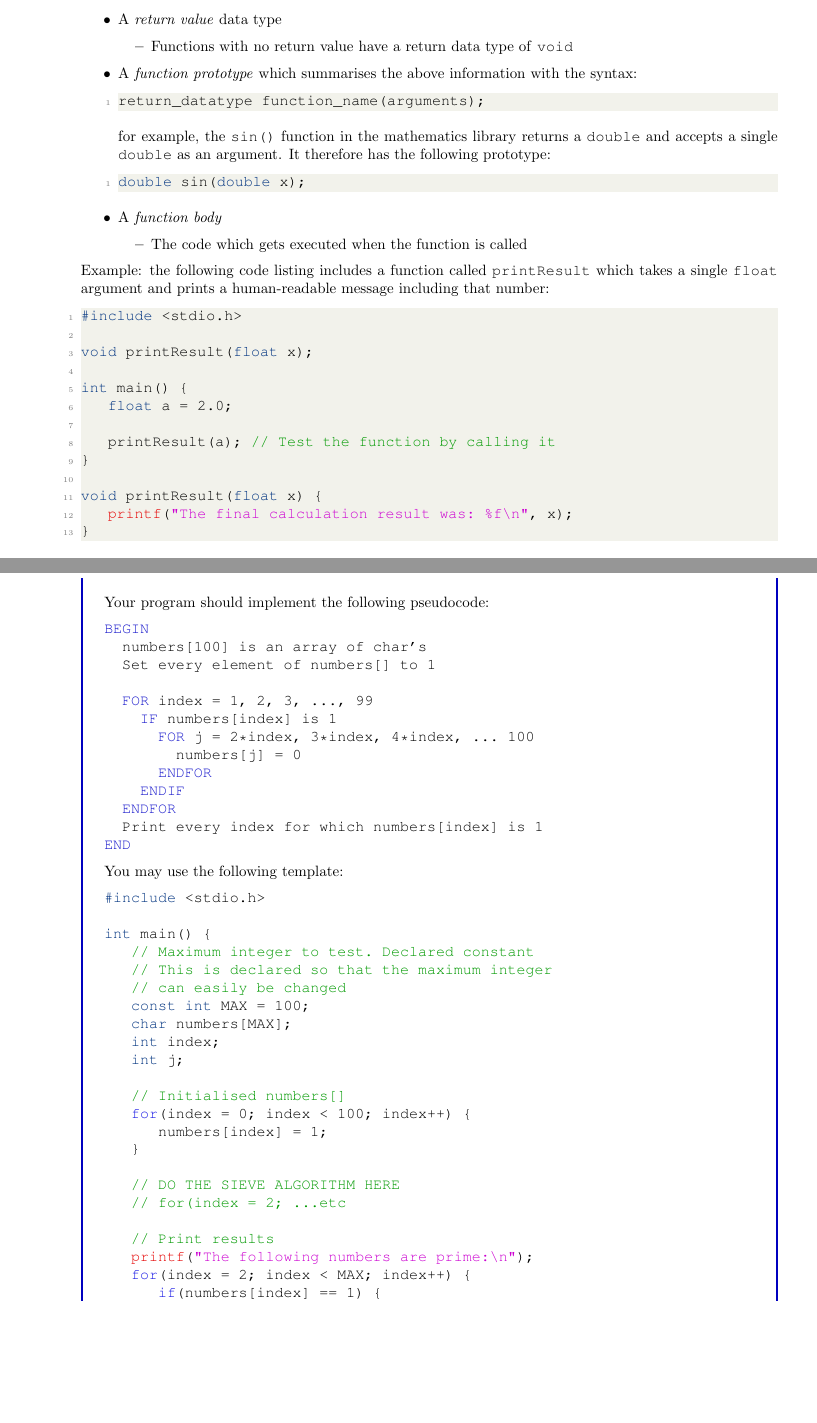
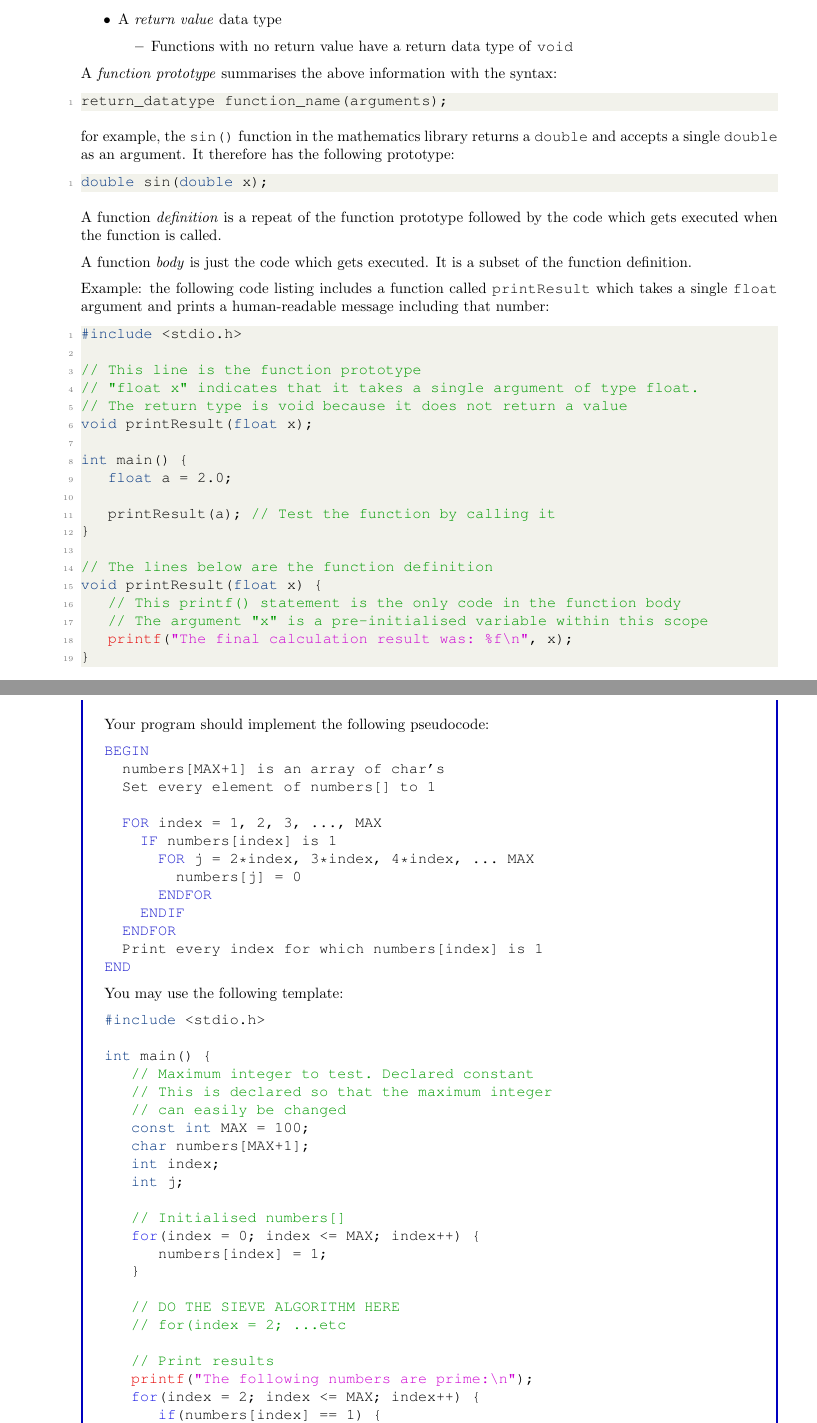
Before and after one commit to bschulznewy/engg1003, a LaTeX document (Labs/LabWk5.tex): two parts of pages 2 and 8 of 18, joined at a grey line, cut so that both start at the same text, the shorter picture padded with empty space. Compiled offline with pdfLaTeX.

Commit message:
Wk 5 Lab tweaks

```diff
--- a/Labs/LabWk5.tex
+++ b/Labs/LabWk5.tex
@@ -48,7 +48,9 @@ A C \textit{function} is a block of code which can be \textit{called} from anywh
 		\begin{itemize}
 			\item Functions with no return value have a return data type of \texttt{void}
 		\end{itemize}
-	\item A \textit{function prototype} which summarises the above information with the syntax:
+\end{itemize}
+
+A \textit{function prototype} summarises the above information with the syntax:
 \begin{lstlisting}[style=CStyle]
 return_datatype function_name(arguments);
 \end{lstlisting}
@@ -56,17 +58,20 @@ for example, the \texttt{sin()} function in the mathematics library returns a \t
 \begin{lstlisting}[style=CStyle]
 double sin(double x);
 \end{lstlisting}
-		\item A \textit{function body}
-		\begin{itemize}
-			\item The code which gets executed when the function is called
-		\end{itemize}
-\end{itemize}
+
+
+A function \textit{definition} is a repeat of the function prototype followed by the code which gets executed when the function is called.
+
+A function \textit{body} is just the code which gets executed. It is a subset of the function definition.
 
 Example: the following code listing includes a function called \texttt{printResult} which takes a single \texttt{float} argument and prints a human-readable message including that number:
 
 \begin{lstlisting}[style=CStyle]
 #include <stdio.h>
 
+// This line is the function prototype
+// "float x" indicates that it takes a single argument of type float.
+// The return type is void because it does not return a value
 void printResult(float x);
 
 int main() {
@@ -75,7 +80,10 @@ int main() {
 	printResult(a); // Test the function by calling it
 }
 
+// The lines below are the function definition
 void printResult(float x) {
+	// This printf() statement is the only code in the function body
+	// The argument "x" is a pre-initialised variable within this scope
 	printf("The final calculation result was: %f\n", x);
 }
 \end{lstlisting}
@@ -298,12 +306,12 @@ The array should be initialised to all 1's to indicate that, at the start of the
 Your program should implement the following pseudocode:
 \begin{lstlisting}[style=pseudo]
 BEGIN
-	numbers[100] is an array of char's
+	numbers[MAX+1] is an array of char's
 	Set every element of numbers[] to 1
 
-	FOR index = 1, 2, 3, ..., 99
+	FOR index = 1, 2, 3, ..., MAX
 		IF numbers[index] is 1
-			FOR j = 2*index, 3*index, 4*index, ... 100
+			FOR j = 2*index, 3*index, 4*index, ... MAX
 				numbers[j] = 0
 			ENDFOR
 		ENDIF
@@ -321,12 +329,12 @@ int main() {
 	// This is declared so that the maximum integer
 	// can easily be changed
 	const int MAX = 100;
-	char numbers[MAX];
+	char numbers[MAX+1];
 	int index;
 	int j;
 
 	// Initialised numbers[]
-	for(index = 0;	index < 100; index++) {
+	for(index = 0;	index <= MAX; index++) {
 		numbers[index] = 1;
 	}
 
@@ -335,7 +343,7 @@ int main() {
 
 	// Print results
 	printf("The following numbers are prime:\n");
-	for(index = 2; index < MAX; index++) {
+	for(index = 2; index <= MAX; index++) {
 		if(numbers[index] == 1) {
 			printf("%d\n", index);
 		}
```
Also changed, not shown: Labs/LabWk5.pdf, Labs/LabWk5.tex (4 more changed lines).
